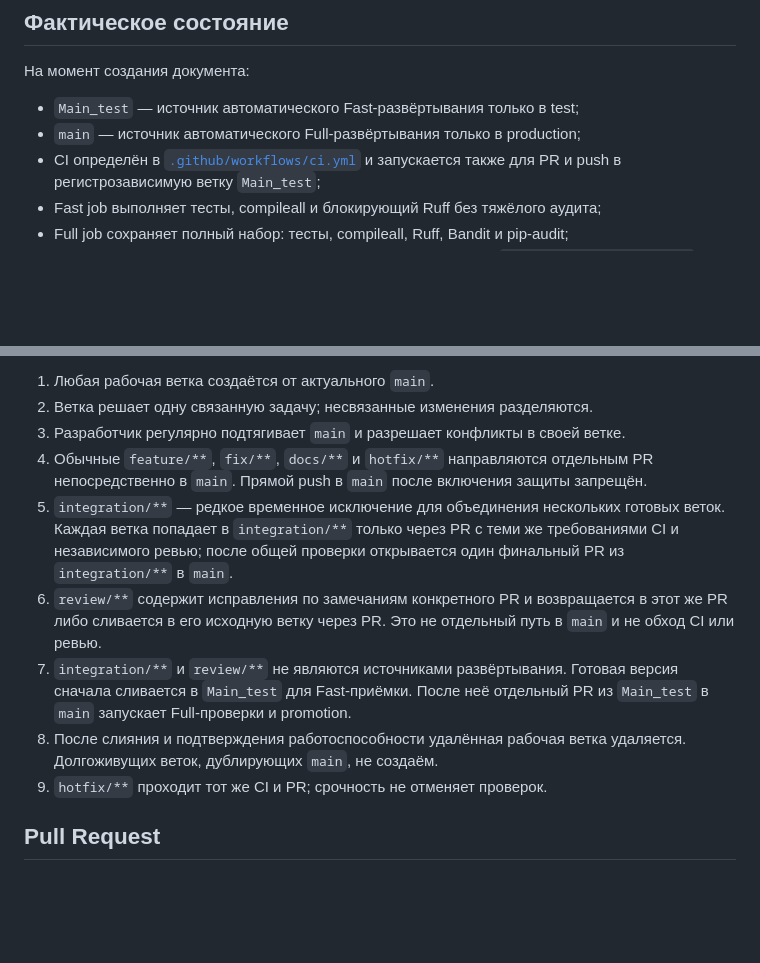
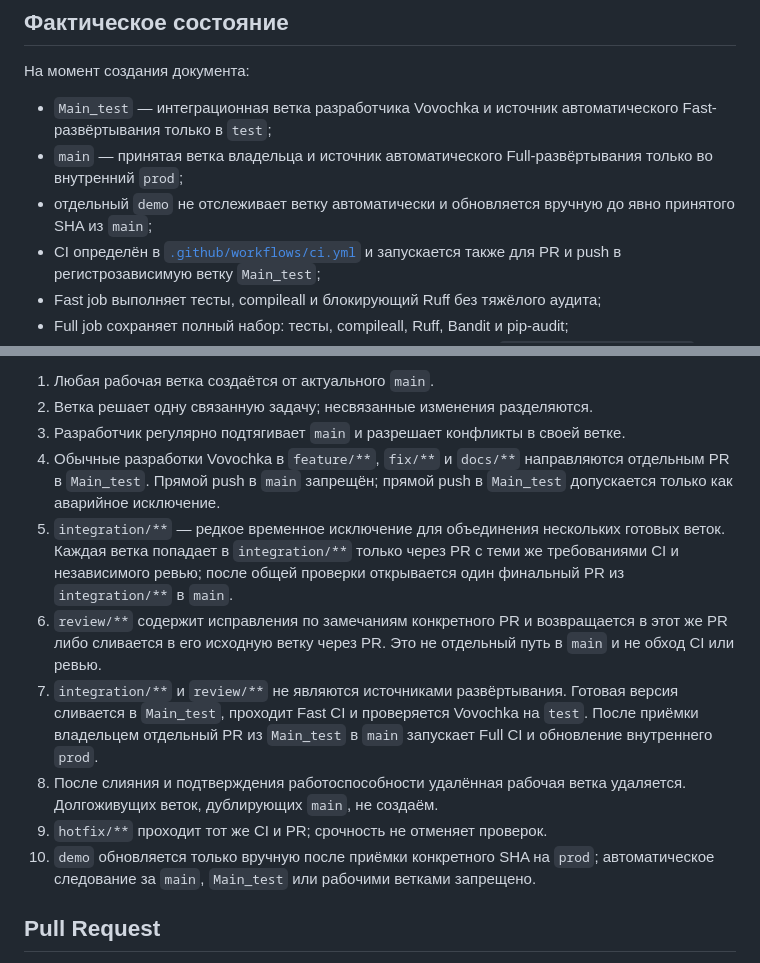
Before and after one commit to gptbossbest-ux/rso_max, a Markdown page: docs/GITHUB_INFRASTRUCTURE.md, 2 parts joined by grey strips. GitHub-like rendering; blank space fills up the shorter version.

```diff
--- a/docs/GITHUB_INFRASTRUCTURE.md
+++ b/docs/GITHUB_INFRASTRUCTURE.md
@@ -8,8 +8,12 @@
 
 На момент создания документа:
 
-- `Main_test` — источник автоматического Fast-развёртывания только в test;
-- `main` — источник автоматического Full-развёртывания только в production;
+- `Main_test` — интеграционная ветка разработчика Vovochka и источник
+  автоматического Fast-развёртывания только в `test`;
+- `main` — принятая ветка владельца и источник автоматического Full-развёртывания
+  только во внутренний `prod`;
+- отдельный `demo` не отслеживает ветку автоматически и обновляется вручную до
+  явно принятого SHA из `main`;
 - CI определён в [`.github/workflows/ci.yml`](../.github/workflows/ci.yml) и
   запускается также для PR и push в регистрозависимую ветку `Main_test`;
 - Fast job выполняет тесты, compileall и блокирующий Ruff без тяжёлого аудита;
@@ -41,9 +45,9 @@
 1. Любая рабочая ветка создаётся от актуального `main`.
 2. Ветка решает одну связанную задачу; несвязанные изменения разделяются.
 3. Разработчик регулярно подтягивает `main` и разрешает конфликты в своей ветке.
-4. Обычные `feature/**`, `fix/**`, `docs/**` и `hotfix/**` направляются
-   отдельным PR непосредственно в `main`. Прямой push в `main` после включения
-   защиты запрещён.
+4. Обычные разработки Vovochka в `feature/**`, `fix/**` и `docs/**`
+   направляются отдельным PR в `Main_test`. Прямой push в `main` запрещён;
+   прямой push в `Main_test` допускается только как аварийное исключение.
 5. `integration/**` — редкое временное исключение для объединения нескольких
    готовых веток. Каждая ветка попадает в `integration/**` только через PR с
    теми же требованиями CI и независимого ревью; после общей проверки открывается
@@ -52,11 +56,15 @@
    в этот же PR либо сливается в его исходную ветку через PR. Это не отдельный
    путь в `main` и не обход CI или ревью.
 7. `integration/**` и `review/**` не являются источниками развёртывания.
-   Готовая версия сначала сливается в `Main_test` для Fast-приёмки. После неё
-   отдельный PR из `Main_test` в `main` запускает Full-проверки и promotion.
+   Готовая версия сливается в `Main_test`, проходит Fast CI и проверяется
+   Vovochka на `test`. После приёмки владельцем отдельный PR из `Main_test` в
+   `main` запускает Full CI и обновление внутреннего `prod`.
 8. После слияния и подтверждения работоспособности удалённая рабочая ветка
    удаляется. Долгоживущих веток, дублирующих `main`, не создаём.
 9. `hotfix/**` проходит тот же CI и PR; срочность не отменяет проверок.
+10. `demo` обновляется только вручную после приёмки конкретного SHA на `prod`;
+    автоматическое следование за `main`, `Main_test` или рабочими ветками
+    запрещено.
 
 ## Pull Request
 
```
Also changed, not shown: DEPLOYMENT.md (+15 -1 lines).
